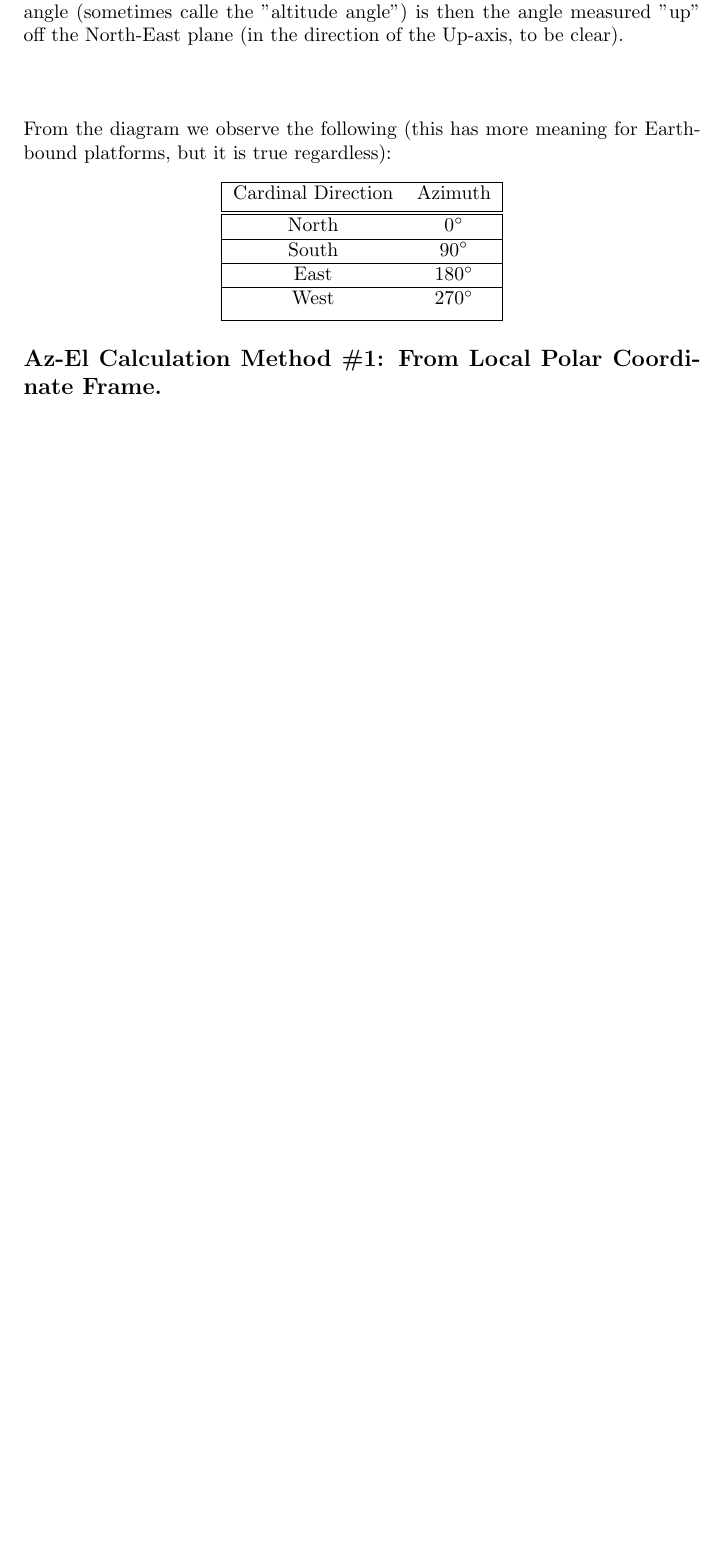
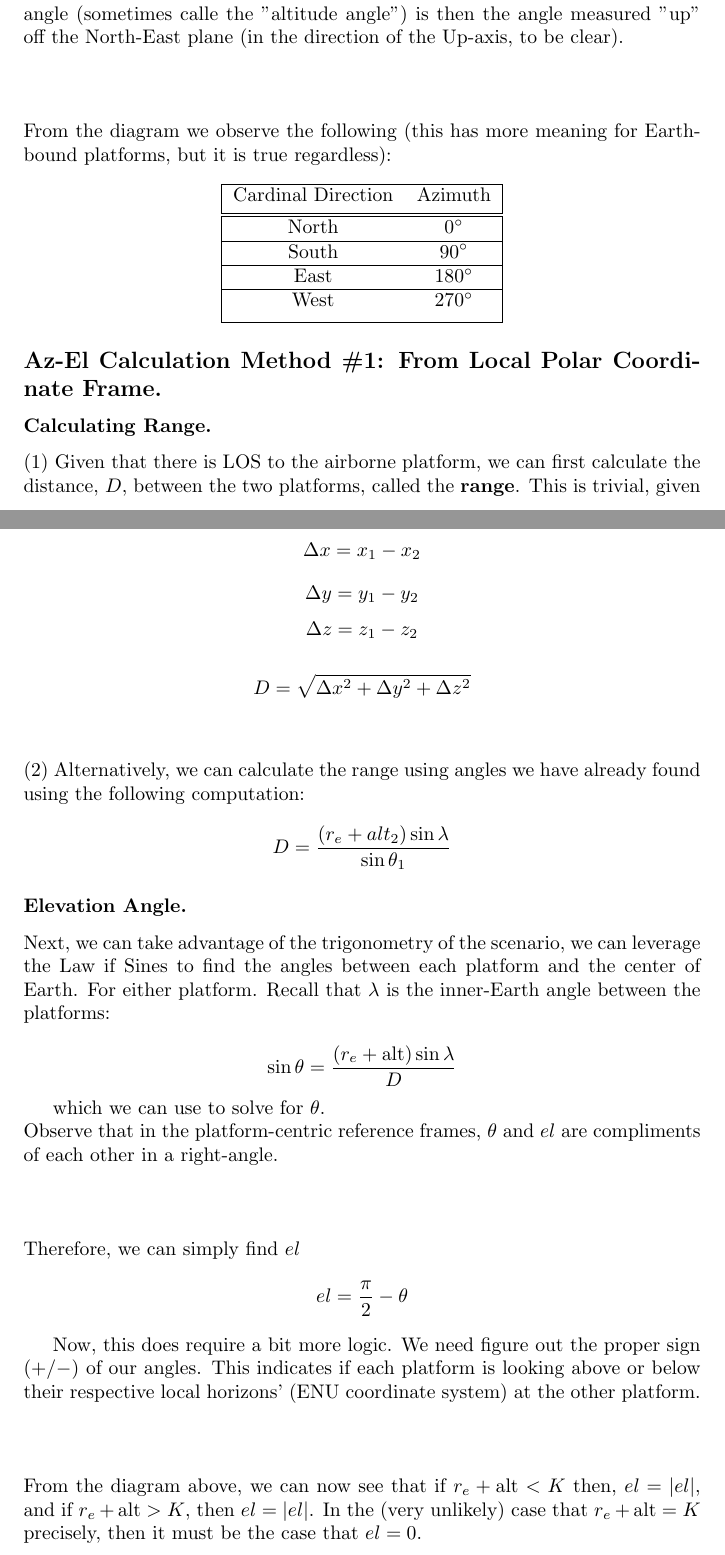
Before and after one commit to Sara-Pesso/satellites, a LaTeX paper (docs/geometry.tex): part of page 7 of 7 before the commit and two parts of pages 7 and 8 of 9 after it, the two joined at a grey line, cut so that both start at the same text, the shorter picture padded with empty space. Compiled offline with pdfLaTeX.

Commit message:
20250628: add azel calc to docs

```diff
--- a/docs/geometry.tex
+++ b/docs/geometry.tex
@@ -216,3 +216,41 @@ From the diagram we observe the following (this has more meaning for Earth-bound
     \end{tabular}
 \end{center}
 \subsection*{Az-El Calculation Method \#1: From Local Polar Coordinate Frame.}
+\subsubsection*{Calculating Range.}
+(1) Given that there is LOS to the airborne platform, we can first calculate the distance, $D$,
+between the two platforms, called the \textbf{range}. This is trivial, given we have the ECEF coordinates of the two platforms. Let
+$$\Delta x = x_1-x_2$$
+$$\Delta y = y_1-y_2$$
+$$\Delta z = z_1-z_2$$
+
+$$D = \sqrt{\Delta x^2 + \Delta y^2 + \Delta z^2}$$
+\\\\
+(2) Alternatively, we can calculate the range using angles we have already found using the following computation:
+$$D = \frac{(r_e+alt_2)\sin\lambda}{\sin\theta_1}$$
+
+\subsubsection*{Elevation Angle.}
+Next, we can take advantage of the trigonometry of the scenario, we can leverage the Law
+if Sines to find the angles between each platform and the center of Earth. For either
+platform. Recall that $\lambda$ is the inner-Earth angle between the platforms:
+
+$$\sin\theta = \frac{(r_e+\text{alt})\sin\lambda}{D}$$
+
+which we can use to solve for $\theta$. \\
+Observe that in the platform-centric reference frames, $\theta$ and $el$ are compliments of each other
+in a right-angle.
+\\\\
+% add diagram of complimenting theta and el here
+\\\\
+Therefore, we can simply find $el$
+$$el = \frac{\pi}{2} - \theta$$
+
+Now, this does require a bit more logic. We need figure out the proper sign $(+/-)$ of our angles. This
+indicates if each platform is looking above or below their respective local horizons' (ENU coordinate system)
+at the other platform.
+\\\\
+% add diagram of K1 and K2 values here... illustrative of this logic
+\\\\
+From the diagram above, we can now see that if
+$r_e + \text{alt} < K$
+then, $el = |el|$, and if $r_e + \text{alt} > K$, then $el = |el|$. In the (very unlikely) case that
+$r_e + \text{alt} = K$ precisely, then it must be the case that $el = 0$.
```
Also changed, not shown: docs/geometry.pdf, docs/geometry.tex (15 more changed lines), 4 other files.
